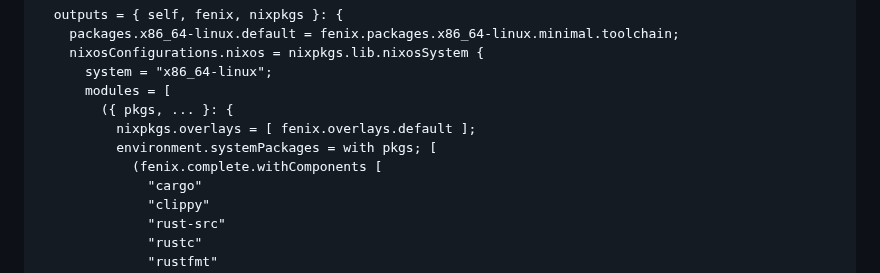
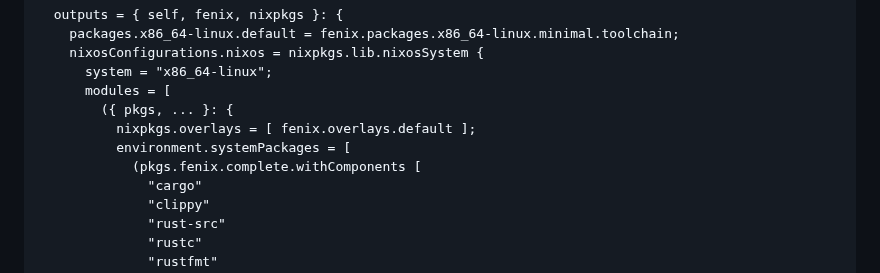
Before and after one commit to nix-community/fenix, a Markdown page: README.md, the part around the change. Rendered like a GitHub page; folded sections open.

```diff
--- a/README.md
+++ b/README.md
@@ -49,8 +49,8 @@ To fix this, use the packages directly or use the following workaround (see [#79
         modules = [
           ({ pkgs, ... }: {
             nixpkgs.overlays = [ fenix.overlays.default ];
-            environment.systemPackages = with pkgs; [
-              (fenix.complete.withComponents [
+            environment.systemPackages = [
+              (pkgs.fenix.complete.withComponents [
                 "cargo"
                 "clippy"
                 "rust-src"
```
